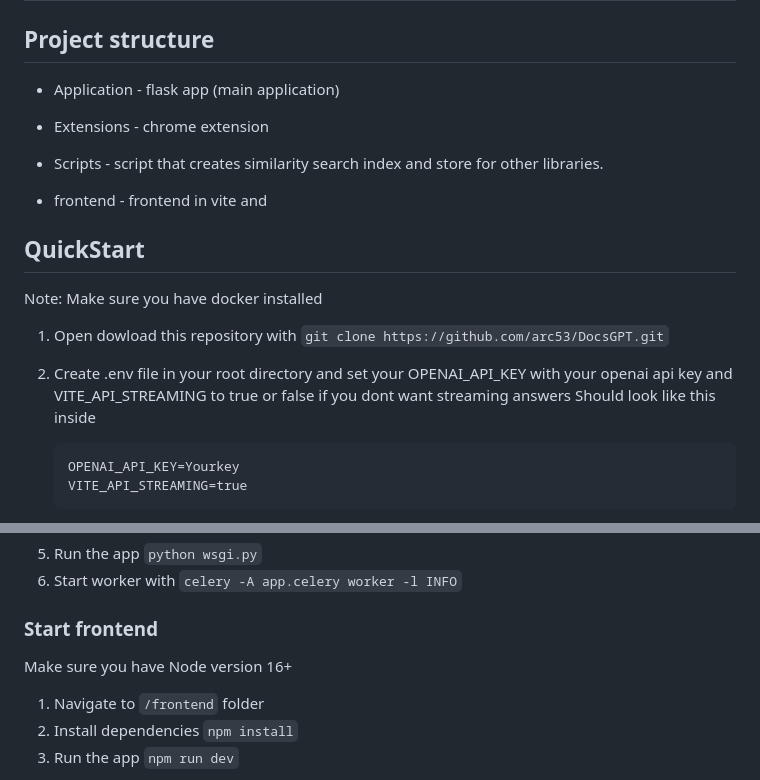
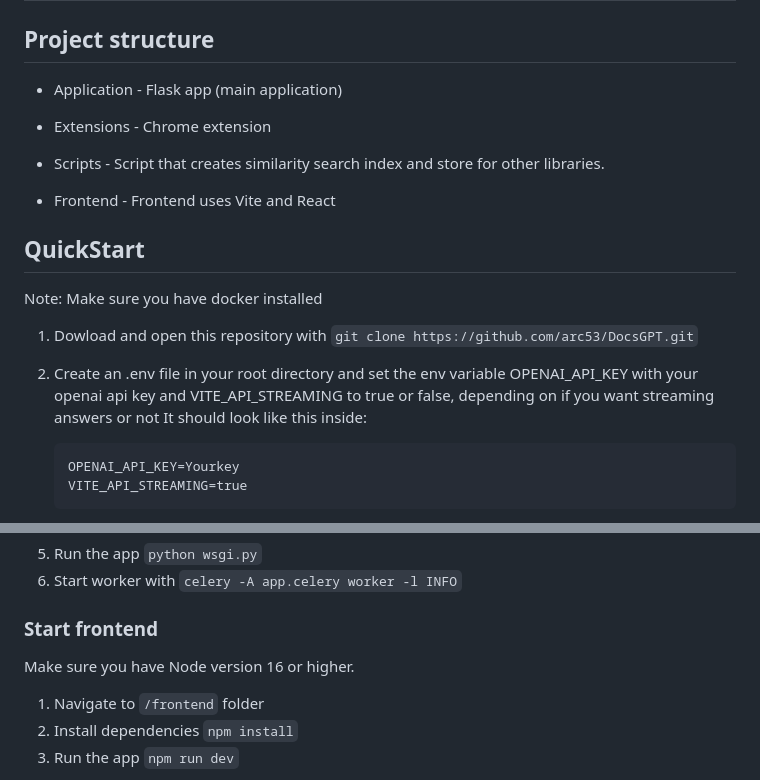
Before and after one commit to DevDive-comet/GPT-documents, a Markdown page: README.md, 2 parts joined by grey strips. Rendered like a GitHub page.

Commit message:
added some info about the stack and install instructions to Readme documentation

````diff
--- a/README.md
+++ b/README.md
@@ -44,21 +44,21 @@ You can find our [Roadmap](https://github.com/orgs/arc53/projects/2) here, pleas
 
 
 ## Project structure
-- Application - flask app (main application)
+- Application - Flask app (main application)
 
-- Extensions - chrome extension
+- Extensions - Chrome extension
 
-- Scripts - script that creates similarity search index and store for other libraries.
+- Scripts - Script that creates similarity search index and store for other libraries.
 
-- frontend - frontend in vite and
+- Frontend - Frontend uses Vite and React
 
 ## QuickStart
 
 Note: Make sure you have docker installed
 
-1. Open dowload this repository with `git clone https://github.com/arc53/DocsGPT.git`
-2. Create .env file in your root directory and set your OPENAI_API_KEY with your openai api key and  VITE_API_STREAMING to true or false if you dont want streaming answers
-   Should look like this inside
+1. Dowload and open this repository with `git clone https://github.com/arc53/DocsGPT.git`
+2. Create an .env file in your root directory and set the env variable OPENAI_API_KEY with your openai api key and  VITE_API_STREAMING to true or false, depending on if you want streaming answers or not
+   It should look like this inside:
 
    ```
    OPENAI_API_KEY=Yourkey
@@ -107,7 +107,7 @@ pip install -r requirements.txt
 6. Start worker with `celery -A app.celery worker -l INFO`
 
 ### Start frontend
-Make sure you have Node version 16+
+Make sure you have Node version 16 or higher.
 
 1. Navigate to `/frontend` folder
 2. Install dependencies
````
